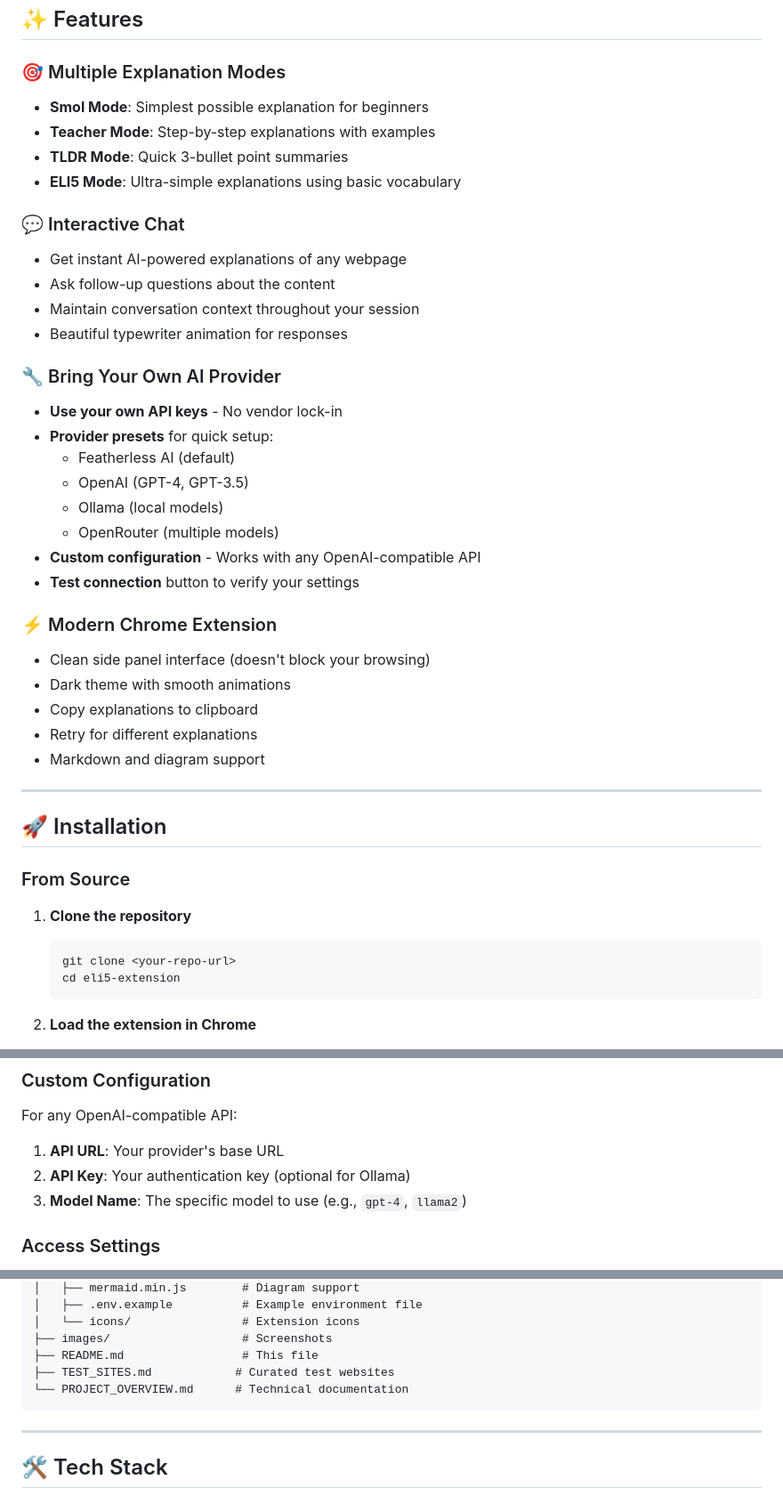
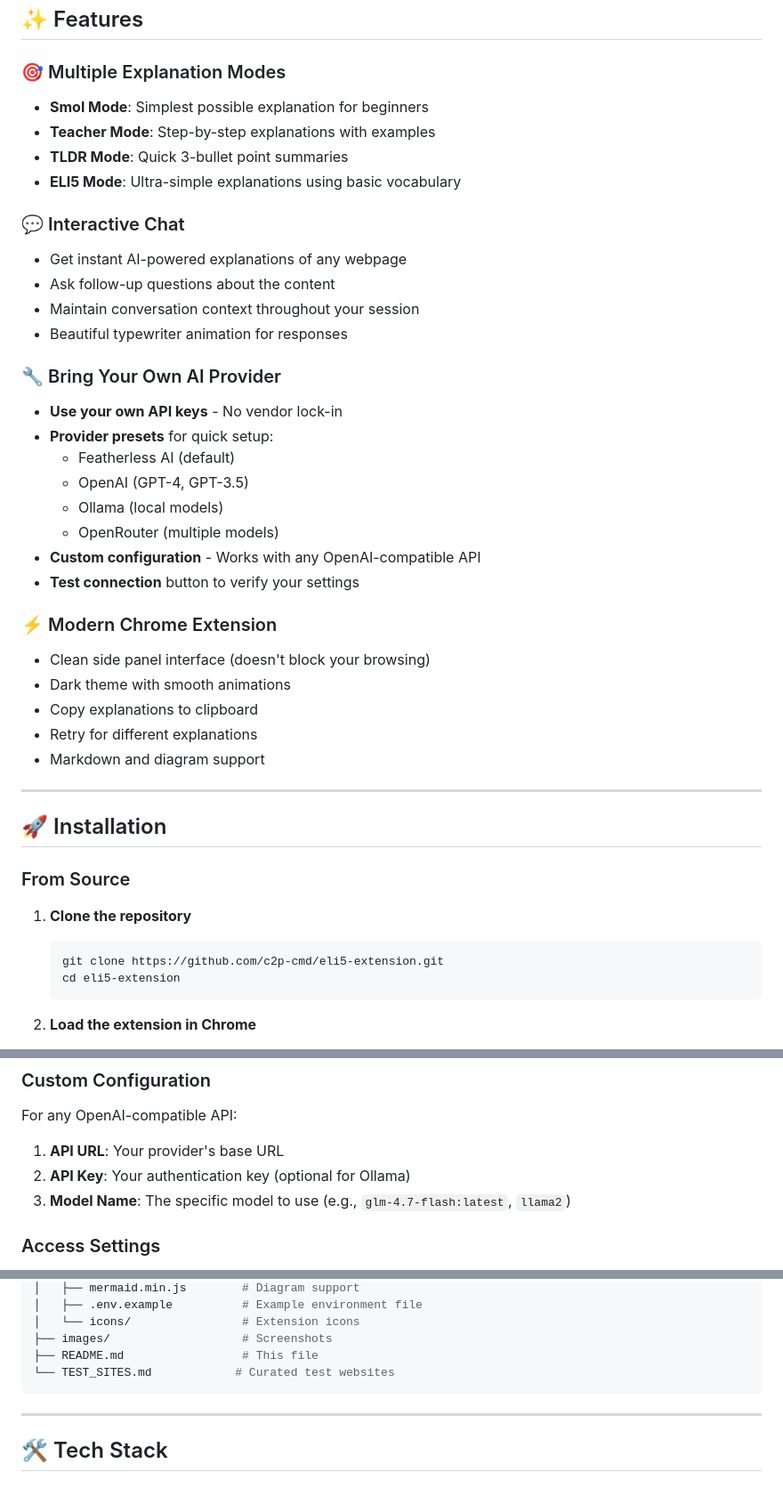
Before and after one commit to c2p-cmd/eli5-extension, a Markdown page: README.md, 3 parts joined by grey strips. Shown at 89% size. Drawn GitHub-style.

Commit message:
docs: update README with improved instructions and feature details

````diff
--- a/README.md
+++ b/README.md
@@ -9,18 +9,21 @@ Transform complex web content into easy-to-understand explanations using your ow
 ## ✨ Features
 
 ### 🎯 Multiple Explanation Modes
+
 - **Smol Mode**: Simplest possible explanation for beginners
 - **Teacher Mode**: Step-by-step explanations with examples
 - **TLDR Mode**: Quick 3-bullet point summaries
 - **ELI5 Mode**: Ultra-simple explanations using basic vocabulary
 
 ### 💬 Interactive Chat
+
 - Get instant AI-powered explanations of any webpage
 - Ask follow-up questions about the content
 - Maintain conversation context throughout your session
 - Beautiful typewriter animation for responses
 
 ### 🔧 Bring Your Own AI Provider
+
 - **Use your own API keys** - No vendor lock-in
 - **Provider presets** for quick setup:
   - Featherless AI (default)
@@ -31,6 +34,7 @@ Transform complex web content into easy-to-understand explanations using your ow
 - **Test connection** button to verify your settings
 
 ### ⚡ Modern Chrome Extension
+
 - Clean side panel interface (doesn't block your browsing)
 - Dark theme with smooth animations
 - Copy explanations to clipboard
@@ -44,8 +48,9 @@ Transform complex web content into easy-to-understand explanations using your ow
 ### From Source
 
 1. **Clone the repository**
+
    ```bash
-   git clone <your-repo-url>
+   git clone https://github.com/c2p-cmd/eli5-extension.git
    cd eli5-extension
    ```
 
@@ -88,7 +93,7 @@ For any OpenAI-compatible API:
 
 1. **API URL**: Your provider's base URL
 2. **API Key**: Your authentication key (optional for Ollama)
-3. **Model Name**: The specific model to use (e.g., `gpt-4`, `llama2`)
+3. **Model Name**: The specific model to use (e.g., `glm-4.7-flash:latest`, `llama2`)
 
 ### Access Settings
 
@@ -127,8 +132,7 @@ eli5-extension/
 │   └── icons/                # Extension icons
 ├── images/                   # Screenshots
 ├── README.md                 # This file
-├── TEST_SITES.md            # Curated test websites
-└── PROJECT_OVERVIEW.md      # Technical documentation
+└── TEST_SITES.md            # Curated test websites
 ```
 
 ---
````
Also changed, not shown: other parts of README.md (+8 -2 lines).
